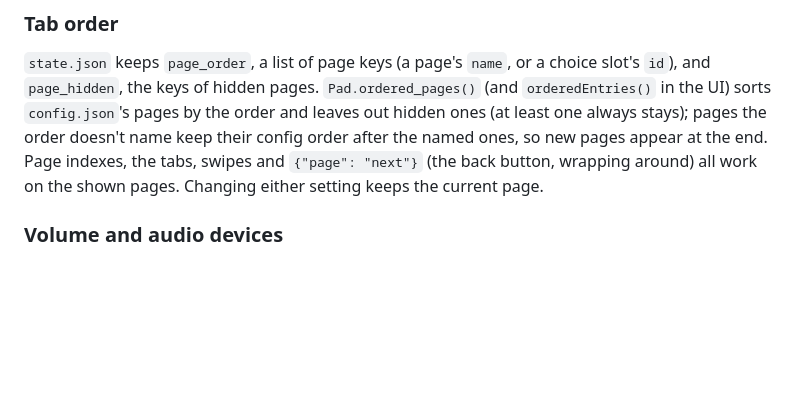
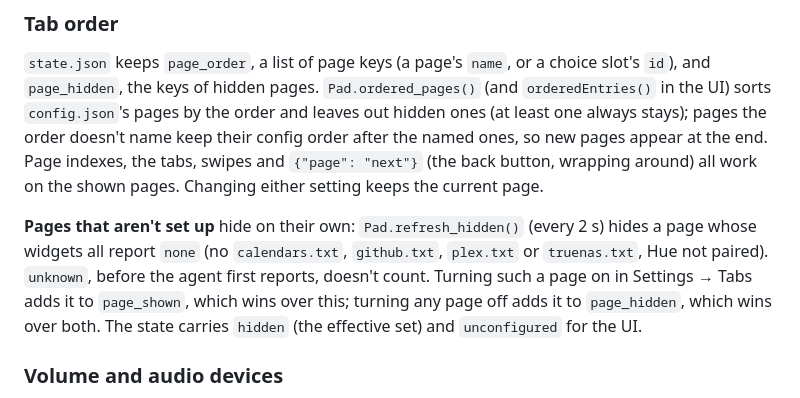
Before and after one commit to godoyLeonardo/thingdeck, a Markdown page: device/README.md, the part around the change. Drawn GitHub-style; blank space fills up the shorter version.

Commit message:
Document the new Media card and tabs that start hidden; retake Media and Plex

```diff
--- a/device/README.md
+++ b/device/README.md
@@ -341,6 +341,13 @@ their config order after the named ones, so new pages appear at the end. Page
 indexes, the tabs, swipes and `{"page": "next"}` (the back button, wrapping around)
 all work on the shown pages. Changing either setting keeps the current page.
 
+**Pages that aren't set up** hide on their own: `Pad.refresh_hidden()` (every 2 s) hides
+a page whose widgets all report `none` (no `calendars.txt`, `github.txt`, `plex.txt` or
+`truenas.txt`, Hue not paired). `unknown`, before the agent first reports, doesn't count.
+Turning such a page on in Settings → Tabs adds it to `page_shown`, which wins over
+this; turning any page off adds it to `page_hidden`, which wins over both. The state
+carries `hidden` (the effective set) and `unconfigured` for the UI.
+
 ### Volume and audio devices
 
 The agent checks the default output's volume and mute, and the default output and
```
Also changed, not shown: README.md (+5 -3 lines), docs/screenshots/media.png, docs/screenshots/plex.png.
